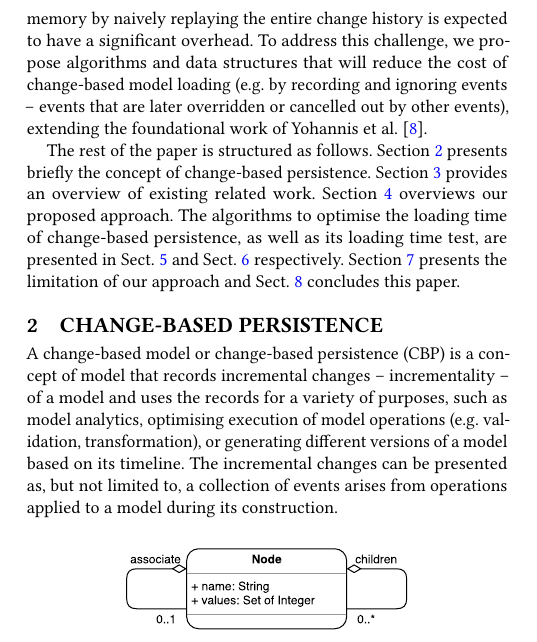
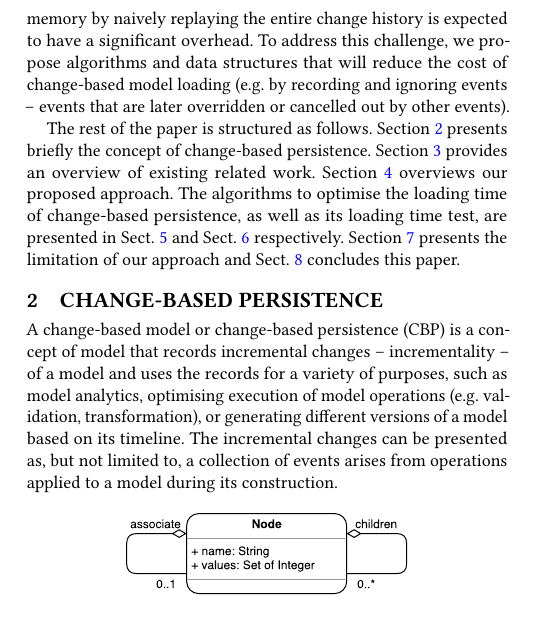
Before and after one commit to alfa-ryano/ICSE-2018, a LaTeX paper (ICSE-2018.tex): part of one column of page 1 of 10, cut so that both start at the same text. Compiled offline with pdfLaTeX.

Commit message:
Remove all references to authors
Remove all references to authors

```diff
--- a/ICSE-2018.tex
+++ b/ICSE-2018.tex
@@ -185,7 +185,7 @@ In this paper, we propose a change-based approach for persisting models conformi
 To reap the benefits of Model-Based Software Engineering in the context of complex and large systems, the ability to process large models in an incremental fashion as they evolve is essential. Existing incremental model processing techniques only yield limited performance benefits due to imprecise and slow model change detection capabilities or are only limited to a single-developer environment, which is not applicable for real-world software development projects.
 
 
-Instead of persisting snapshots of states of models, we propose turning models inside out and persisting their change history. The proposed approach has the potential to deliver step-change performance benefits in incremental model processing, as well as a wide range of other benefits and novel capabilities. While persisting changes to large models is expected to be much faster and resource-efficient compared to state-based approaches, loading models into memory by naively replaying the entire change history is expected to have a significant overhead. To address this challenge, we propose algorithms and data structures that will reduce the cost of change-based model loading (e.g. by recording and ignoring events -- events that are later overridden or cancelled out by other events), extending the foundational work of Yohannis et al. \cite{yohannis2017turning}.
+Instead of persisting snapshots of states of models, we propose turning models inside out and persisting their change history. The proposed approach has the potential to deliver step-change performance benefits in incremental model processing, as well as a wide range of other benefits and novel capabilities. While persisting changes to large models is expected to be much faster and resource-efficient compared to state-based approaches, loading models into memory by naively replaying the entire change history is expected to have a significant overhead. To address this challenge, we propose algorithms and data structures that will reduce the cost of change-based model loading (e.g. by recording and ignoring events -- events that are later overridden or cancelled out by other events).%, extending the preliminary work of Yohannis et al. \cite{yohannis2017turning}.
 
 The rest of the paper is structured as follows. Section \ref{sec:change_based_persistence} presents briefly the concept of change-based persistence. Section \ref{sec:related_work} provides an overview of existing related work. Section \ref{sec:proposed_approach} overviews our proposed approach. The algorithms to optimise the loading time of change-based persistence, as well as its loading time test, are presented in Sect. \ref{sec:loading_time_optimisation} and Sect. \ref{sec:loading_time_test} respectively.
 Section \ref{sec:limitations} presents the limitation of our approach and Sect. \ref{sec:conclusions} concludes this paper.
```
Also changed, not shown: ICSE-2018.pdf, 4 other files.
